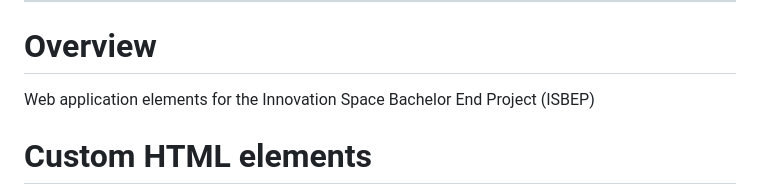
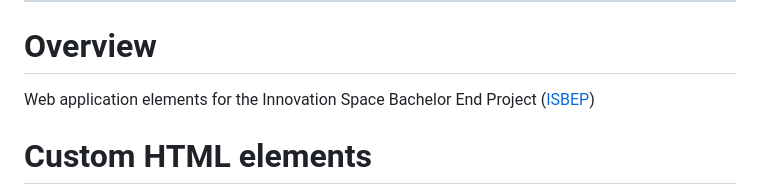
Before and after one commit to marnikdenouden/ISBEP-WebApp, a Markdown page: README.md, the part around the change. Drawn GitHub-style.

```diff
--- a/README.md
+++ b/README.md
@@ -9,7 +9,7 @@ ISBEP WebApp Elements
 -----------------------------
 
 # Overview
-Web application elements for the Innovation Space Bachelor End Project (ISBEP)
+Web application elements for the Innovation Space Bachelor End Project ([ISBEP](https://studiegids.tue.nl/opleidingen/innovation-space/bachelor/isbep-innovation-space-bachelor-end-project))
 
 # Custom HTML elements
 Custom HTML elements in this repository allow robot data received from the [ISBEP-Server](https://github.com/marnikdenouden/ISBEP-Server) to be dynamically displayed in a web app interface. The scripts are easily added and integrated into existing displays, as is shown with the [example web app](#example-webapp) in this repository. The custom elements are fully writen in pure javascript and do not require any additional frameworks, thus allowing them to be integrated directly into any HTML site.
```
